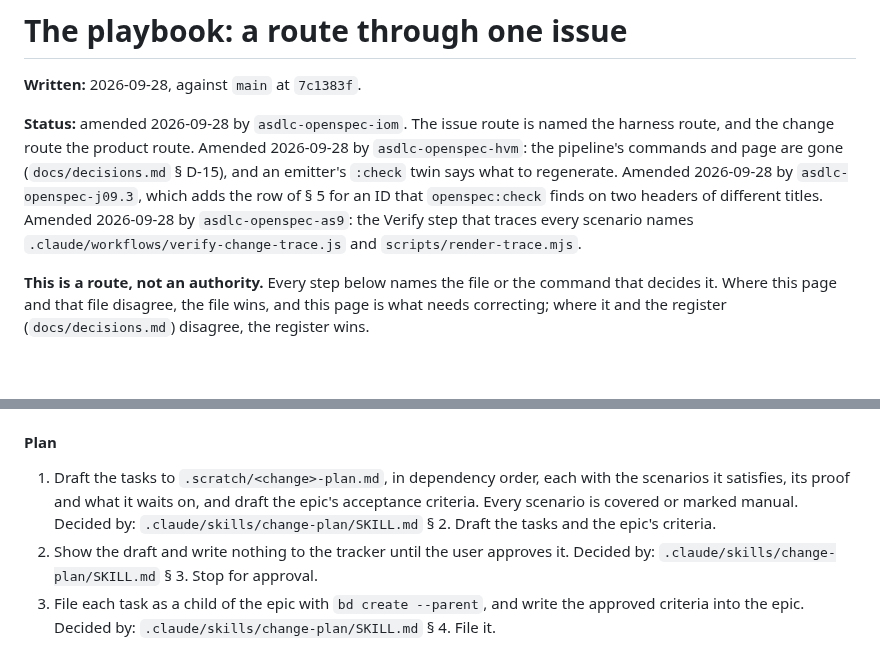
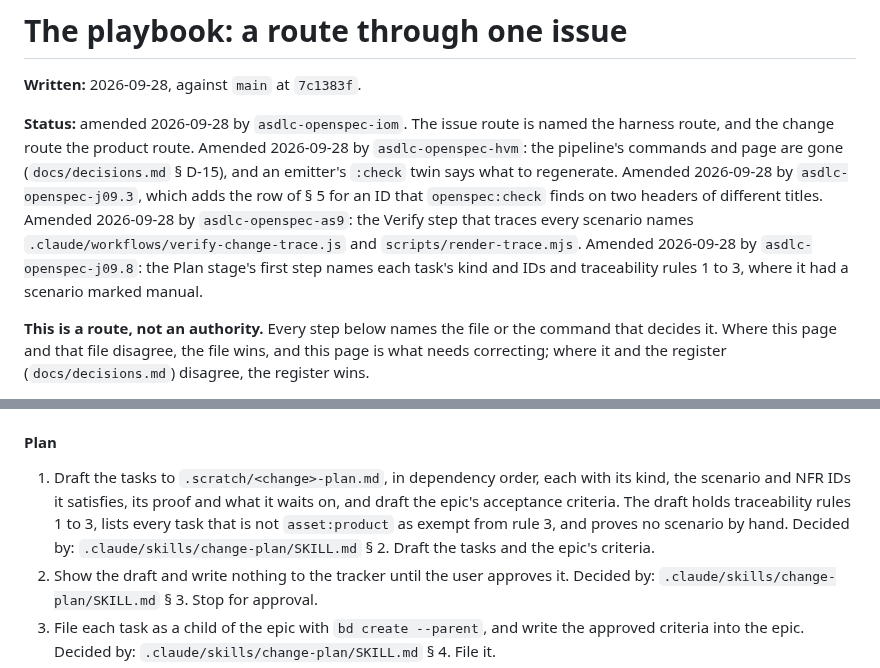
Before and after one commit to jasonroberts-tw/asdlc-openspec, a Markdown page: docs/playbook.md, 2 parts joined by grey strips. Rendered like a GitHub page; blank space fills up the shorter version.

Commit message:
docs/playbook.md's Plan step names each task's kind and IDs, traceability rules 1 to 3 and the tasks exempt from rule 3, where it said a scenario could be marked manual, since the skill it routes to no longer plans a check by hand; its Status line names the amendment (asdlc-openspec-j09.8)
Co-Authored-By: Claude Opus 5.5 (1M context) <noreply@anthropic.com>

```diff
--- a/docs/playbook.md
+++ b/docs/playbook.md
@@ -8,7 +8,9 @@ commands and page are gone (`docs/decisions.md` § D-15), and an emitter's `:che
 to regenerate. Amended 2026-09-28 by `asdlc-openspec-j09.3`, which adds the row of § 5 for an ID
 that `openspec:check` finds on two headers of different titles. Amended 2026-09-28 by
 `asdlc-openspec-as9`: the Verify step that traces every scenario names
-`.claude/workflows/verify-change-trace.js` and `scripts/render-trace.mjs`.
+`.claude/workflows/verify-change-trace.js` and `scripts/render-trace.mjs`. Amended 2026-09-28 by
+`asdlc-openspec-j09.8`: the Plan stage's first step names each task's kind and IDs and traceability
+rules 1 to 3, where it had a scenario marked manual.
 
 **This is a route, not an authority.** Every step below names the file or the command that decides
 it. Where this page and that file disagree, the file wins, and this page is what needs correcting;
@@ -221,10 +223,11 @@ that option loses (`CLAUDE.md` § A question shows where its recommendation lose
 
 #### Plan
 
-1. Draft the tasks to `.scratch/<change>-plan.md`, in dependency order, each with the scenarios it
-   satisfies, its proof and what it waits on, and draft the epic's acceptance criteria. Every
-   scenario is covered or marked manual. Decided by: `.claude/skills/change-plan/SKILL.md` § 2.
-   Draft the tasks and the epic's criteria.
+1. Draft the tasks to `.scratch/<change>-plan.md`, in dependency order, each with its kind, the
+   scenario and NFR IDs it satisfies, its proof and what it waits on, and draft the epic's
+   acceptance criteria. The draft holds traceability rules 1 to 3, lists every task that is not
+   `asset:product` as exempt from rule 3, and proves no scenario by hand. Decided by:
+   `.claude/skills/change-plan/SKILL.md` § 2. Draft the tasks and the epic's criteria.
 2. Show the draft and write nothing to the tracker until the user approves it. Decided by:
    `.claude/skills/change-plan/SKILL.md` § 3. Stop for approval.
 3. File each task as a child of the epic with `bd create --parent`, and write the approved criteria
```
